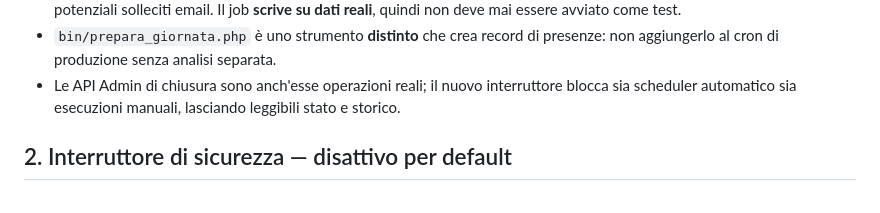
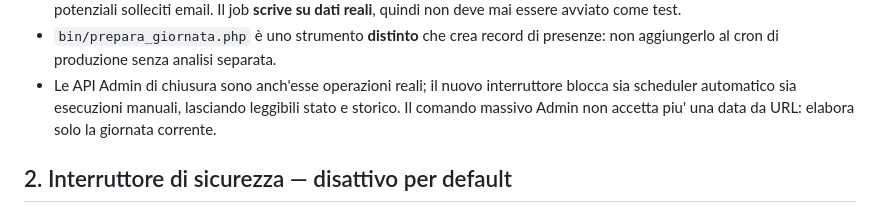
Before and after one commit to Crooch/Mensa, a Markdown page: docs/RILASCIO_JOB_2026-10.md, the part around one of its changes. GitHub-like rendering.

Commit message:
docs(cron): precisa scheduler Admin corrente e correggi testo

```diff
--- a/docs/RILASCIO_JOB_2026-10.md
+++ b/docs/RILASCIO_JOB_2026-10.md
@@ -25,7 +25,8 @@ eseguito sulla VPS o su `mensa_db`.
   presenze: non aggiungerlo al cron di produzione senza analisi separata.
 - Le API Admin di chiusura sono anch'esse operazioni reali; il nuovo
   interruttore blocca sia scheduler automatico sia esecuzioni manuali,
-  lasciando leggibili stato e storico.
+  lasciando leggibili stato e storico. Il comando massivo Admin non
+  accetta piu' una data da URL: elabora solo la giornata corrente.
 
 ## 2. Interruttore di sicurezza — disattivo per default
 
```
Also changed, not shown: other parts of docs/RILASCIO_JOB_2026-10.md (+1 -1 lines).
